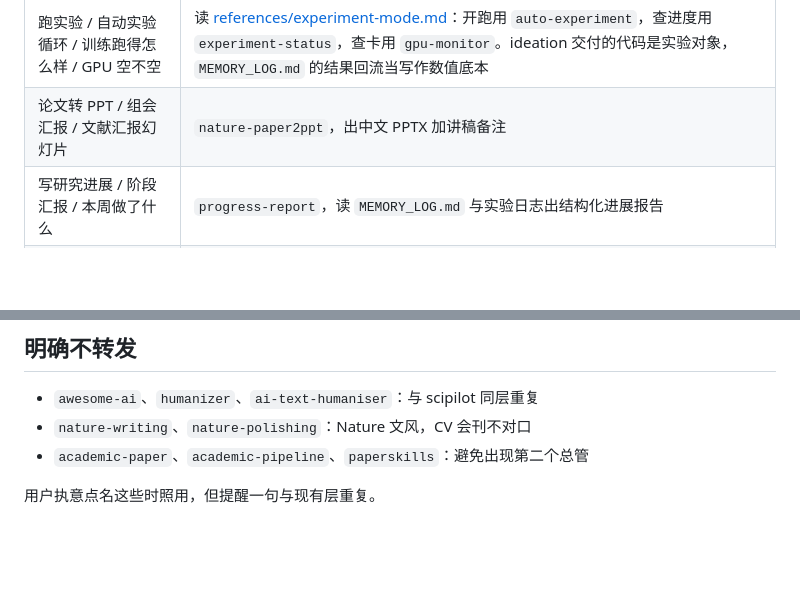
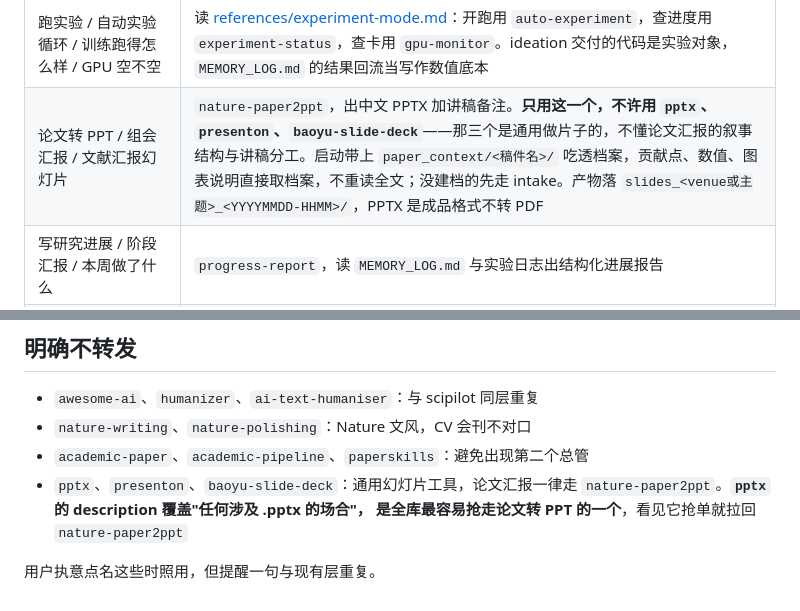
Before and after one commit to songkang688/kk-paper-skills, a Markdown page: kk-paper-router/SKILL.md, 2 parts joined by grey strips. Drawn GitHub-style; blank space fills up the shorter version.

Commit message:
锁定论文转 PPT 的执行者，堵住通用幻灯片 skill 抢单
本地装了 pptx、presenton、baoyu-slide-deck 三个通用幻灯片 skill，其中 pptx
的 description 覆盖"任何涉及 .pptx 的场合"，说"把论文转成 PPT"时很可能绕过
路由被它直接接走，丢掉论文汇报该有的叙事结构和讲稿分工。

- 路由表点明只用 nature-paper2ppt，并补上 paper_context 联动与产物命名
- 三个通用幻灯片 skill 进"明确不转发"清单

Co-authored-by: Cursor <cursoragent@cursor.com>

```diff
--- a/kk-paper-router/SKILL.md
+++ b/kk-paper-router/SKILL.md
@@ -52,7 +52,7 @@ description: >-
 | 同一段落多个英文版本对比、选哪个表达 | `paragraph-compare-polish` |
 | 论文多方案/多版本对比、选主线、版本合并 | `paper-version-compare` |
 | 跑实验 / 自动实验循环 / 训练跑得怎么样 / GPU 空不空 | 读 [references/experiment-mode.md](references/experiment-mode.md)：开跑用 `auto-experiment`，查进度用 `experiment-status`，查卡用 `gpu-monitor`。ideation 交付的代码是实验对象，`MEMORY_LOG.md` 的结果回流当写作数值底本 |
-| 论文转 PPT / 组会汇报 / 文献汇报幻灯片 | `nature-paper2ppt`，出中文 PPTX 加讲稿备注 |
+| 论文转 PPT / 组会汇报 / 文献汇报幻灯片 | `nature-paper2ppt`，出中文 PPTX 加讲稿备注。**只用这一个，不许用 `pptx`、`presenton`、`baoyu-slide-deck`**——那三个是通用做片子的，不懂论文汇报的叙事结构与讲稿分工。启动带上 `paper_context/<稿件名>/` 吃透档案，贡献点、数值、图表说明直接取档案，不重读全文；没建档的先走 intake。产物落 `slides_<venue或主题>_<YYYYMMDD-HHMM>/`，PPTX 是成品格式不转 PDF |
 | 写研究进展 / 阶段汇报 / 本周做了什么 | `progress-report`，读 `MEMORY_LOG.md` 与实验日志出结构化进展报告 |
 | 画实验结果图 / 消融图 | `scientific-visualization` |
 | LaTeX 编译报错 / 公式排版 | `latex-writer` |
@@ -146,5 +146,8 @@ description: >-
 - `awesome-ai`、`humanizer`、`ai-text-humaniser`：与 scipilot 同层重复
 - `nature-writing`、`nature-polishing`：Nature 文风，CV 会刊不对口
 - `academic-paper`、`academic-pipeline`、`paperskills`：避免出现第二个总管
+- `pptx`、`presenton`、`baoyu-slide-deck`：通用幻灯片工具，论文汇报一律走
+  `nature-paper2ppt`。**`pptx` 的 description 覆盖"任何涉及 .pptx 的场合"，
+  是全库最容易抢走论文转 PPT 的一个**，看见它抢单就拉回 `nature-paper2ppt`
 
 用户执意点名这些时照用，但提醒一句与现有层重复。
```
